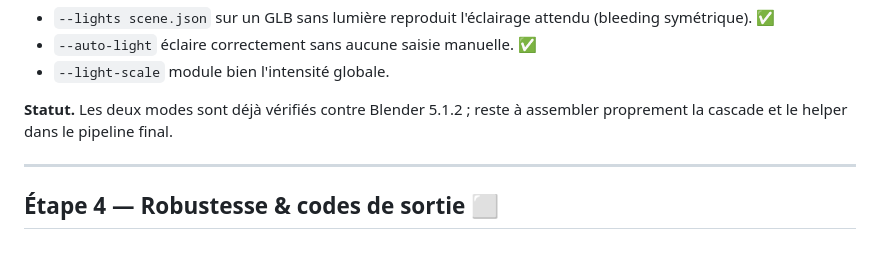
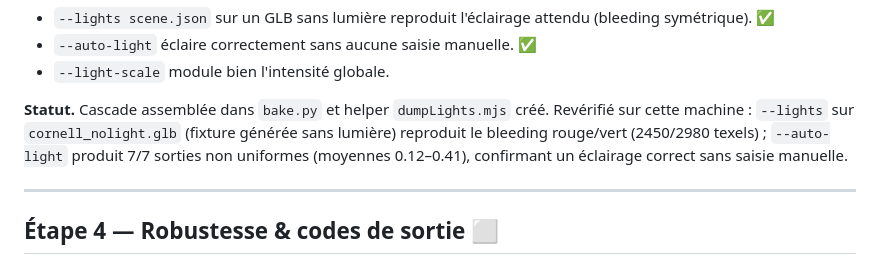
Before and after one commit to agrumojull/_BakeKit, a Markdown page: ROADMAP.md, the part around one of its changes. Drawn GitHub-style.

Commit message:
ROADMAP: étape 3 passée à ✅, statut mis à jour

```diff
--- a/ROADMAP.md
+++ b/ROADMAP.md
@@ -166,8 +166,10 @@ réglage ; seule la luminosité globale demande une calibration.
 - `--auto-light` éclaire correctement sans aucune saisie manuelle. ✅
 - `--light-scale` module bien l'intensité globale.
 
-**Statut.** Les deux modes sont déjà vérifiés contre Blender 5.1.2 ; reste à assembler proprement
-la cascade et le helper dans le pipeline final.
+**Statut.** Cascade assemblée dans `bake.py` et helper `dumpLights.mjs` créé. Revérifié sur cette
+machine : `--lights` sur `cornell_nolight.glb` (fixture générée sans lumière) reproduit le
+bleeding rouge/vert (2450/2980 texels) ; `--auto-light` produit 7/7 sorties non uniformes
+(moyennes 0.12–0.41), confirmant un éclairage correct sans saisie manuelle.
 
 ---
 
```
Also changed, not shown: other parts of ROADMAP.md (+2 -2 lines).
